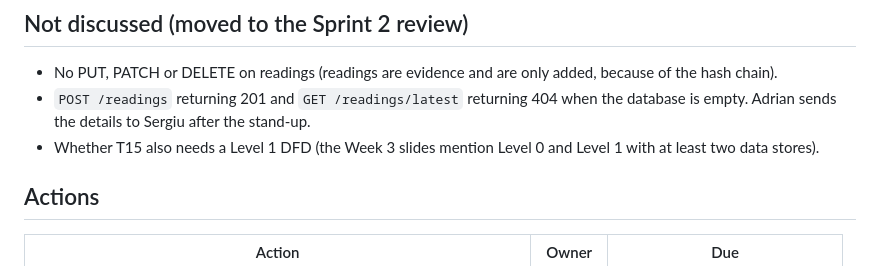
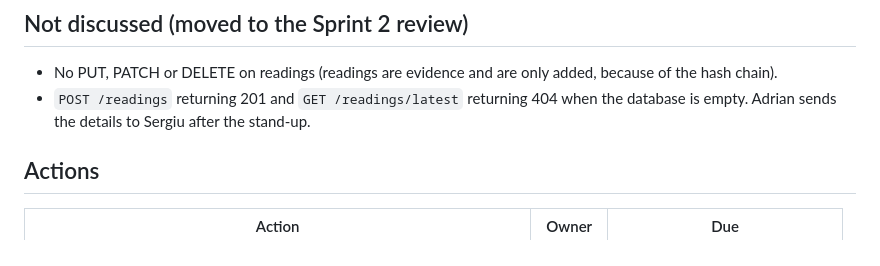
Before and after one commit to Adi-Lup/MouldShield, a Markdown page: docs/standups/2026-10-22.md, the part around the change. Rendered like a GitHub page.

Commit message:
#2 remove the Level 1 DFD point from the 22 October notes

```diff
--- a/docs/standups/2026-10-22.md
+++ b/docs/standups/2026-10-22.md
@@ -33,8 +33,6 @@
 
 - No PUT, PATCH or DELETE on readings (readings are evidence and are only added, because of the hash chain).
 - `POST /readings` returning 201 and `GET /readings/latest` returning 404 when the database is empty. Adrian sends the details to Sergiu after the stand-up.
-- Whether T15 also needs a Level 1 DFD (the Week 3 slides mention Level 0 and Level 1 with at least two data stores).
-
 ## Actions
 
 | Action | Owner | Due |
```
